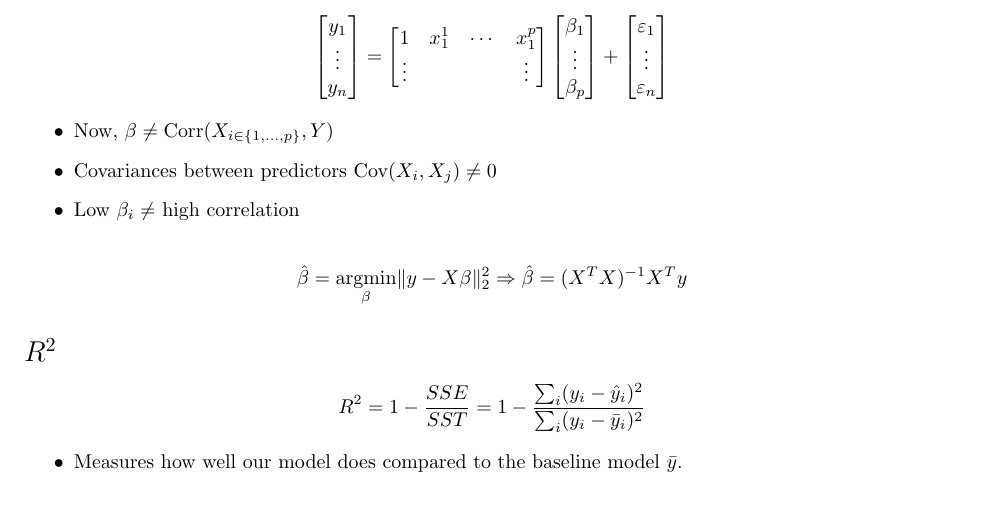
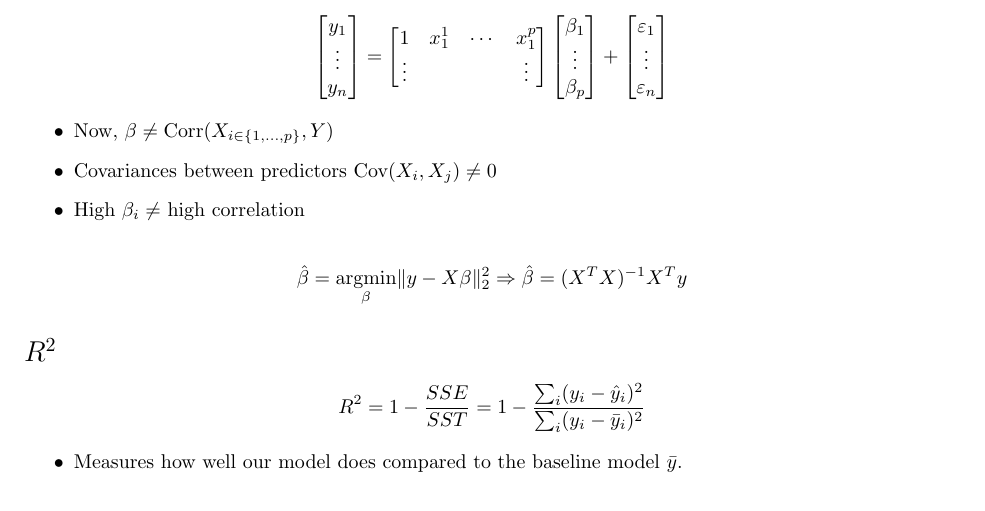
Before and after one commit to dtang04/cmsc218, a LaTeX document (ml_practice/midterm_review.tex): part of page 2 of 3, cut so that both start at the same text. Compiled offline with pdfLaTeX.

Commit message:
Fix typo

```diff
--- a/ml_practice/midterm_review.tex
+++ b/ml_practice/midterm_review.tex
@@ -83,7 +83,7 @@ Y = X\beta + \varepsilon
 \begin{itemize}
     \item Now, $\beta \neq \text{Corr}(X_{i \in \{1, \ldots, p\}}, Y)$
     \item Covariances between predictors $\text{Cov}(X_i, X_j) \neq 0$
-    \item Low $\beta_i \neq$ high correlation
+    \item High $\beta_i \neq$ high correlation
 \end{itemize}
 
 \[
```
Also changed, not shown: ml_practice/midterm_review.pdf.
